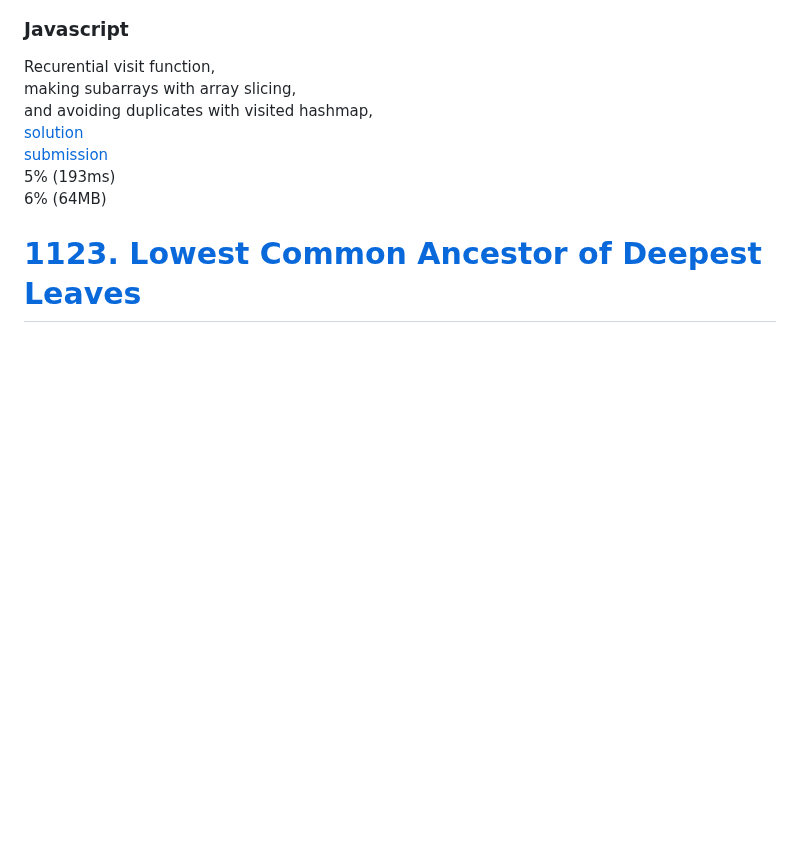
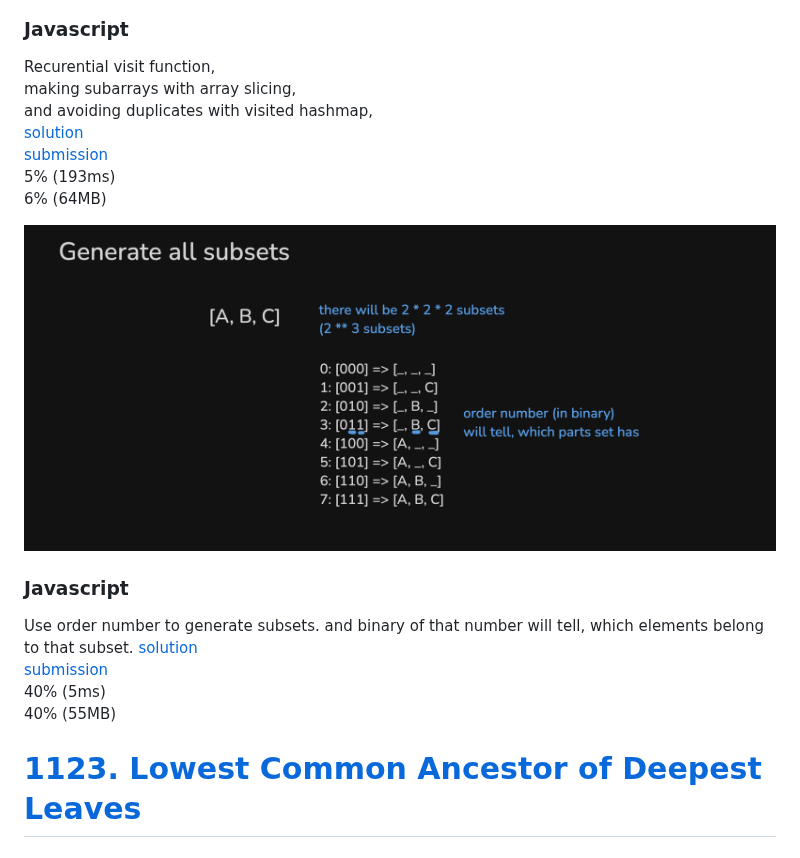
Before and after one commit to maciej-ka/eat-code, a Markdown page: readme.md, the part around the change. GitHub-like rendering; pictures changed too: 1863/1.png (added); blank space fills up the shorter version.

Commit message:
docs: 1863 improved submission

```diff
--- a/readme.md
+++ b/readme.md
@@ -96,6 +96,17 @@ and avoiding duplicates with visited hashmap,
 [submission](https://leetcode.com/problems/sum-of-all-subset-xor-totals/submissions/1597037728/)
 5% (193ms)
 6% (64MB)
+
+![img](./1863/1.png)
+
+### Javascript
+Use order number to generate subsets.
+and binary of that number will tell,
+which elements belong to that subset.
+[solution](./1863/2-js/solution.js)
+[submission](https://leetcode.com/problems/sum-of-all-subset-xor-totals/submissions/1597053143/)
+40% (5ms)
+40% (55MB)
 
 
 
```
